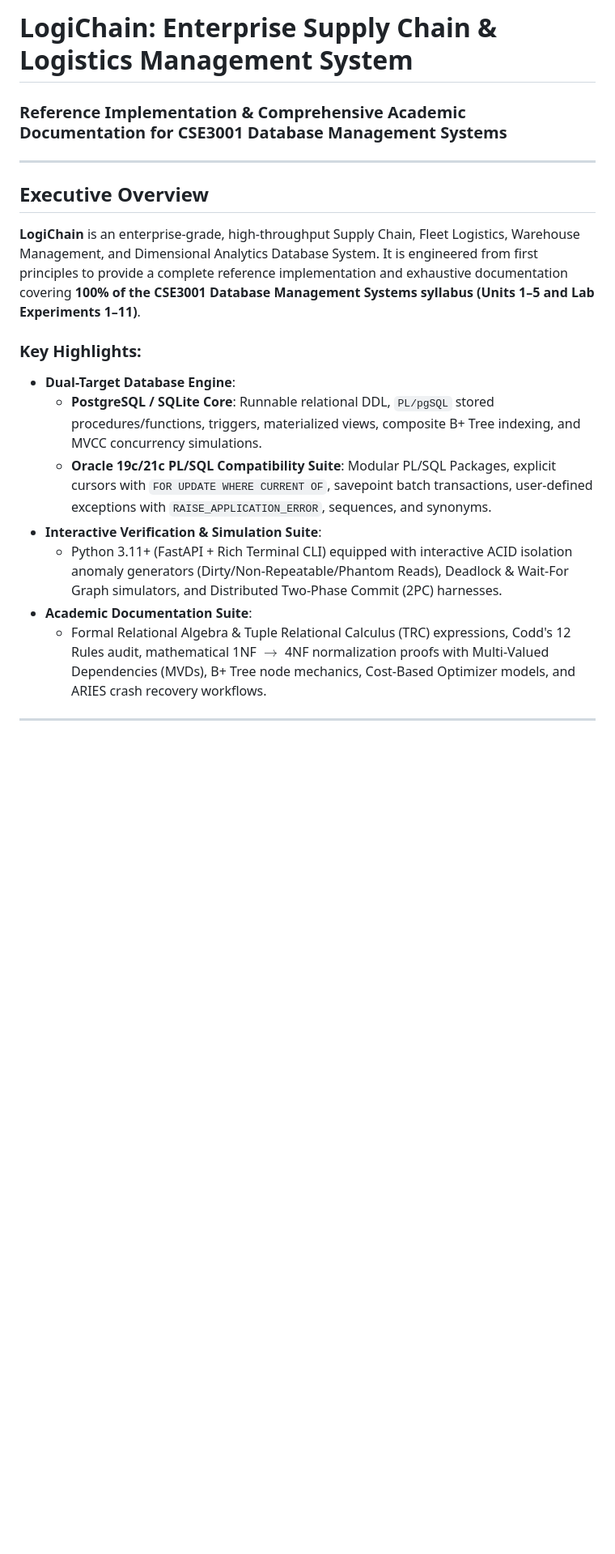
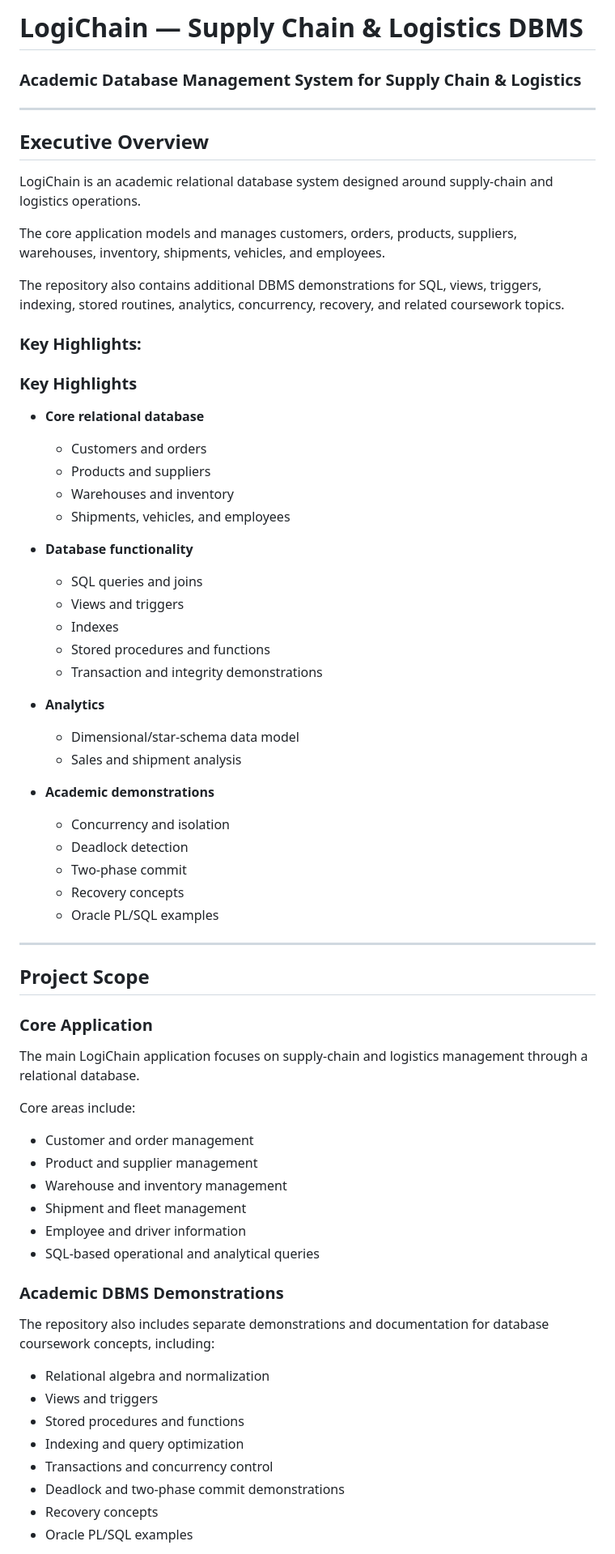
Before and after one commit to muaviz/logichain, a Markdown page: README.md, the part around one of its changes. Shown at 81% size. Rendered like a GitHub page; blank space fills up the shorter version.

Commit message:
Clarify project scope and documentation

```diff
--- a/README.md
+++ b/README.md
@@ -1,19 +1,78 @@
-# LogiChain: Enterprise Supply Chain & Logistics Management System
-### Reference Implementation & Comprehensive Academic Documentation for CSE3001 Database Management Systems
+# LogiChain — Supply Chain & Logistics DBMS
+### Academic Database Management System for Supply Chain & Logistics
 
 ---
 
 ## Executive Overview
 
-**LogiChain** is an enterprise-grade, high-throughput Supply Chain, Fleet Logistics, Warehouse Management, and Dimensional Analytics Database System. It is engineered from first principles to provide a complete reference implementation and exhaustive documentation covering **100% of the CSE3001 Database Management Systems syllabus (Units 1–5 and Lab Experiments 1–11)**.
+LogiChain is an academic relational database system designed
+around supply-chain and logistics operations.
+
+The core application models and manages customers, orders,
+products, suppliers, warehouses, inventory, shipments,
+vehicles, and employees.
+
+The repository also contains additional DBMS demonstrations
+for SQL, views, triggers, indexing, stored routines,
+analytics, concurrency, recovery, and related coursework topics.
 
 ### Key Highlights:
-- **Dual-Target Database Engine**:
-  - **PostgreSQL / SQLite Core**: Runnable relational DDL, `PL/pgSQL` stored procedures/functions, triggers, materialized views, composite B+ Tree indexing, and MVCC concurrency simulations.
-  - **Oracle 19c/21c PL/SQL Compatibility Suite**: Modular PL/SQL Packages, explicit cursors with `FOR UPDATE WHERE CURRENT OF`, savepoint batch transactions, user-defined exceptions with `RAISE_APPLICATION_ERROR`, sequences, and synonyms.
-- **Interactive Verification & Simulation Suite**:
-  - Python 3.11+ (FastAPI + Rich Terminal CLI) equipped with interactive ACID isolation anomaly generators (Dirty/Non-Repeatable/Phantom Reads), Deadlock & Wait-For Graph simulators, and Distributed Two-Phase Commit (2PC) harnesses.
-- **Academic Documentation Suite**:
-  - Formal Relational Algebra & Tuple Relational Calculus (TRC) expressions, Codd's 12 Rules audit, mathematical 1NF $\rightarrow$ 4NF normalization proofs with Multi-Valued Dependencies (MVDs), B+ Tree node mechanics, Cost-Based Optimizer models, and ARIES crash recovery workflows.
+### Key Highlights
+
+- **Core relational database**
+  - Customers and orders
+  - Products and suppliers
+  - Warehouses and inventory
+  - Shipments, vehicles, and employees
+
+- **Database functionality**
+  - SQL queries and joins
+  - Views and triggers
+  - Indexes
+  - Stored procedures and functions
+  - Transaction and integrity demonstrations
+
+- **Analytics**
+  - Dimensional/star-schema data model
+  - Sales and shipment analysis
+
+- **Academic demonstrations**
+  - Concurrency and isolation
+  - Deadlock detection
+  - Two-phase commit
+  - Recovery concepts
+  - Oracle PL/SQL examples
 
 ---
+
+
+## Project Scope
+
+### Core Application
+
+The main LogiChain application focuses on supply-chain and
+logistics management through a relational database.
+
+Core areas include:
+
+- Customer and order management
+- Product and supplier management
+- Warehouse and inventory management
+- Shipment and fleet management
+- Employee and driver information
+- SQL-based operational and analytical queries
+
+### Academic DBMS Demonstrations
+
+The repository also includes separate demonstrations and
+documentation for database coursework concepts, including:
+
+- Relational algebra and normalization
+- Views and triggers
+- Stored procedures and functions
+- Indexing and query optimization
+- Transactions and concurrency control
+- Deadlock and two-phase commit demonstrations
+- Recovery concepts
+- Oracle PL/SQL examples
+
```
Also changed, not shown: other parts of README.md (+17 -12 lines).
